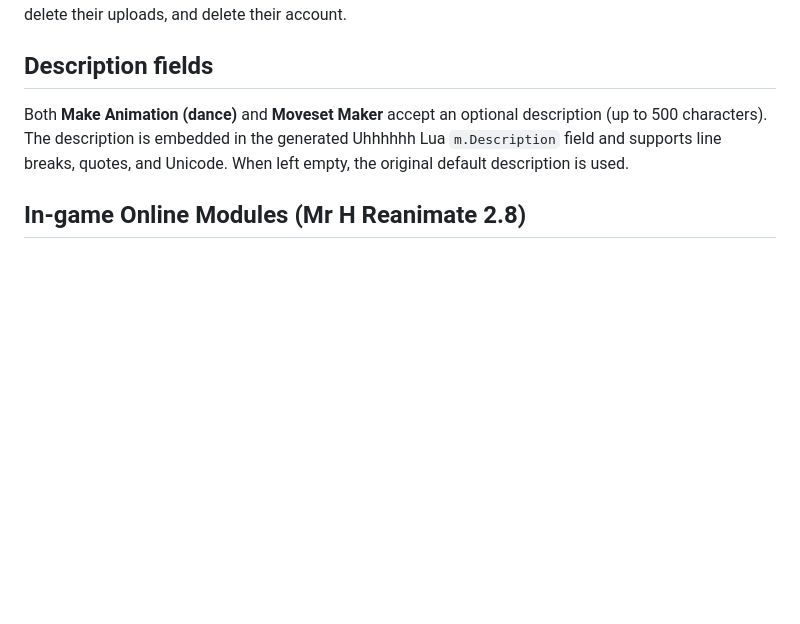
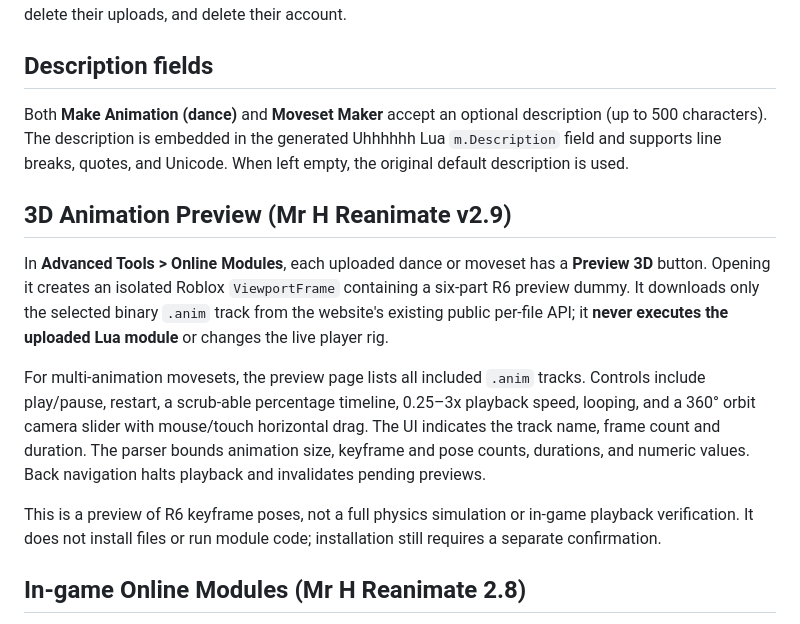
Before and after one commit to KoSmoXD/mrhreanimate, a Markdown page: docs/README.md, the part around the change. Drawn GitHub-style; blank space fills up the shorter version.

Commit message:
Document in-game R6 viewport preview and online animation controls

```diff
--- a/docs/README.md
+++ b/docs/README.md
@@ -6,6 +6,13 @@ The website has been redesigned into a **black, minimal public animation browser
 
 Both **Make Animation (dance)** and **Moveset Maker** accept an optional description (up to 500 characters). The description is embedded in the generated Uhhhhhh Lua `m.Description` field and supports line breaks, quotes, and Unicode. When left empty, the original default description is used.
 
+## 3D Animation Preview (Mr H Reanimate v2.9)
+
+In **Advanced Tools > Online Modules**, each uploaded dance or moveset has a **Preview 3D** button. Opening it creates an isolated Roblox `ViewportFrame` containing a six-part R6 preview dummy. It downloads only the selected binary `.anim` track from the website's existing public per-file API; it **never executes the uploaded Lua module** or changes the live player rig.
+
+For multi-animation movesets, the preview page lists all included `.anim` tracks. Controls include play/pause, restart, a scrub-able percentage timeline, 0.25–3x playback speed, looping, and a 360° orbit camera slider with mouse/touch horizontal drag. The UI indicates the track name, frame count and duration. The parser bounds animation size, keyframe and pose counts, durations, and numeric values. Back navigation halts playback and invalidates pending previews.
+
+This is a preview of R6 keyframe poses, not a full physics simulation or in-game playback verification. It does not install files or run module code; installation still requires a separate confirmation.
 ## In-game Online Modules (Mr H Reanimate 2.8)
 
 Mr H Reanimate now has **Advanced Tools > Online Modules (Mr H Website)**. The page fetches public dance and moveset catalogs from `https://mrh-animation-web-production.up.railway.app/api/animations` and `/api/movesets`, shows their names, authors and descriptions, and allows paged browsing.
```
